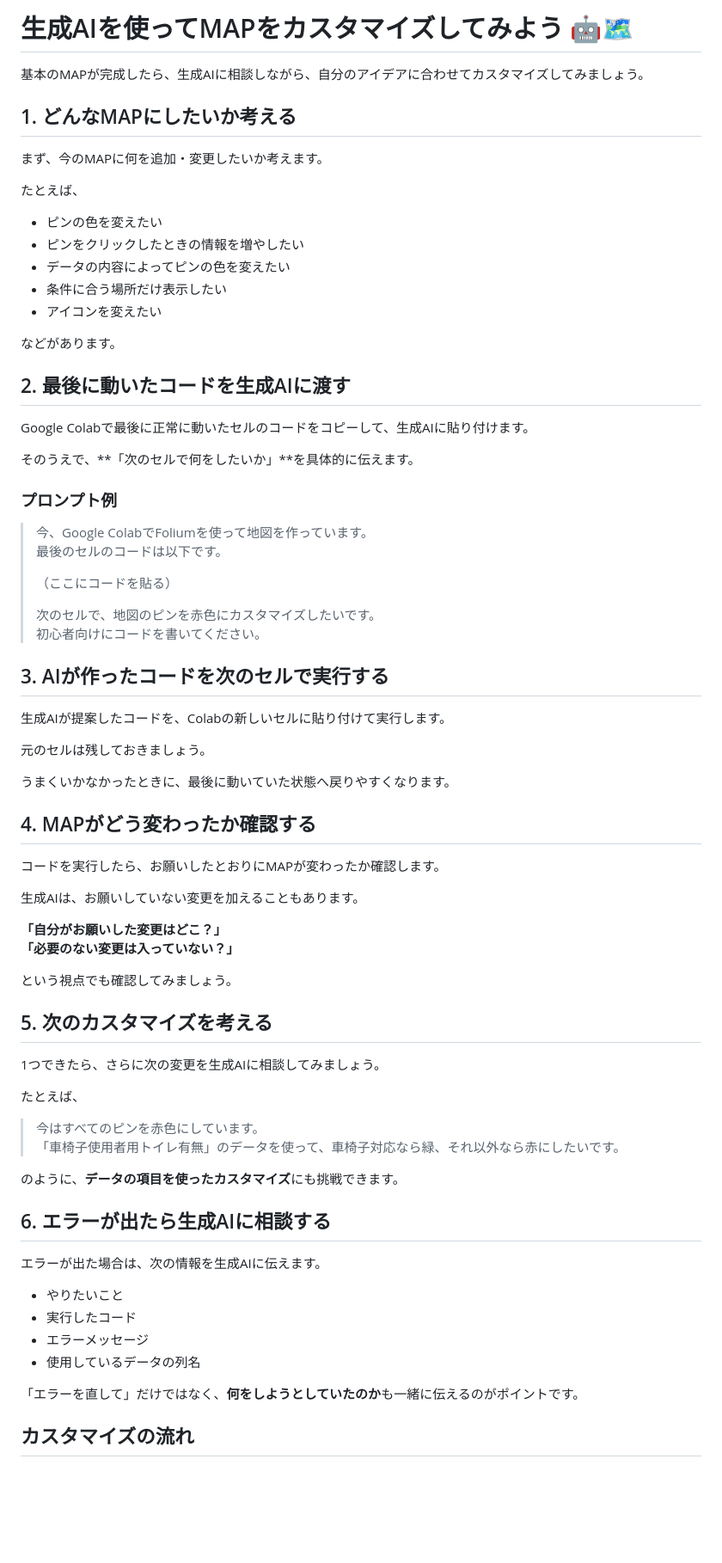
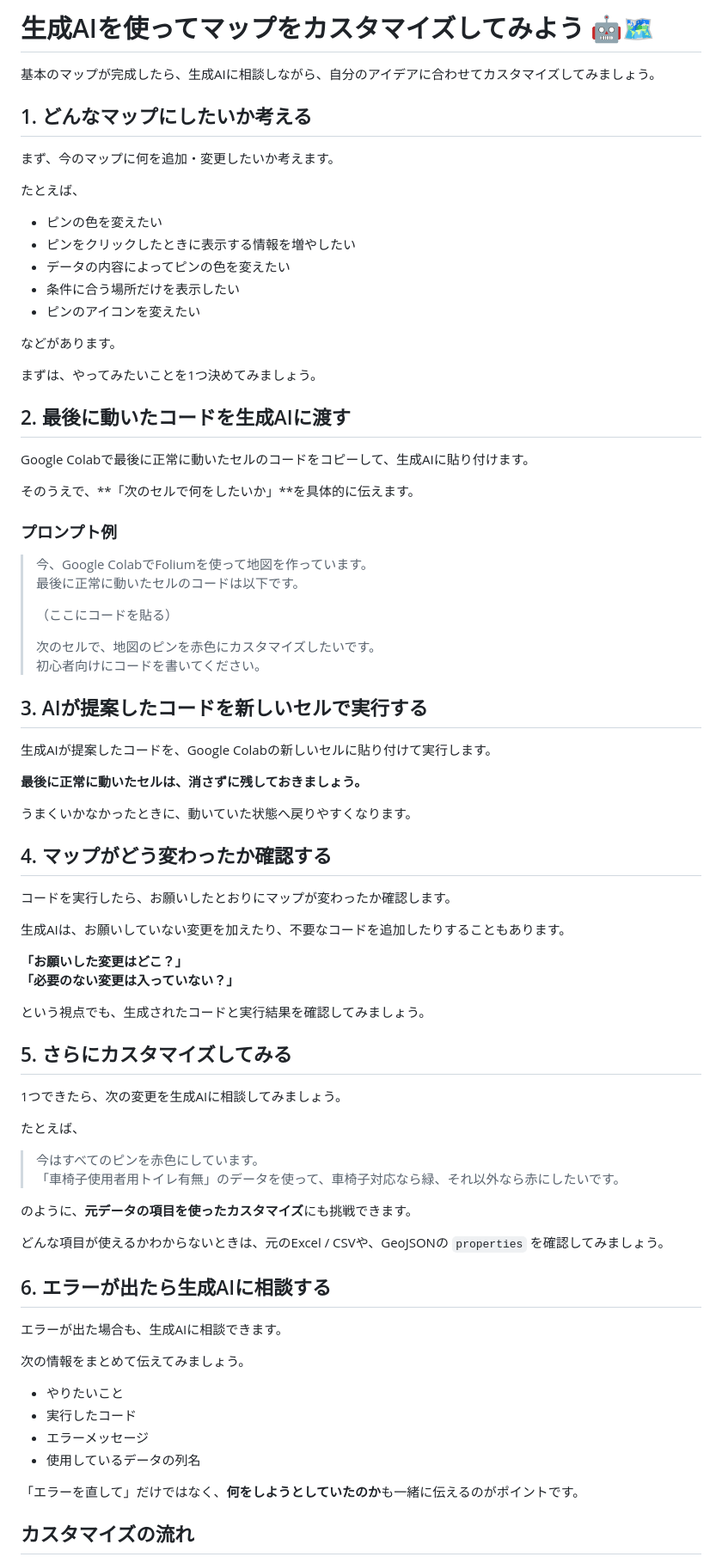
Before and after one commit to crispytaffy/digitech2026, a Markdown page: AI_CUSTOMIZE.md, the part around one of its changes. Shown at 86% size. Drawn GitHub-style; blank space fills up the shorter version.

Commit message:
Update a file

```diff
--- a/AI_CUSTOMIZE.md
+++ b/AI_CUSTOMIZE.md
@@ -1,76 +1,81 @@
-# 生成AIを使ってMAPをカスタマイズしてみよう 🤖🗺️
+# 生成AIを使ってマップをカスタマイズしてみよう 🤖🗺️
 
-基本のMAPが完成したら、生成AIに相談しながら、自分のアイデアに合わせてカスタマイズしてみましょう。
+基本のマップが完成したら、生成AIに相談しながら、自分のアイデアに合わせてカスタマイズしてみましょう。
 
-## 1. どんなMAPにしたいか考える
+## 1. どんなマップにしたいか考える
 
-まず、今のMAPに何を追加・変更したいか考えます。
+まず、今のマップに何を追加・変更したいか考えます。
 
 たとえば、
 
--   ピンの色を変えたい
--   ピンをクリックしたときの情報を増やしたい
--   データの内容によってピンの色を変えたい
--   条件に合う場所だけ表示したい
--   アイコンを変えたい
+- ピンの色を変えたい
+- ピンをクリックしたときに表示する情報を増やしたい
+- データの内容によってピンの色を変えたい
+- 条件に合う場所だけを表示したい
+- ピンのアイコンを変えたい
 
 などがあります。
 
+まずは、やってみたいことを1つ決めてみましょう。
+
 ## 2. 最後に動いたコードを生成AIに渡す
 
-Google
-Colabで最後に正常に動いたセルのコードをコピーして、生成AIに貼り付けます。
+Google Colabで最後に正常に動いたセルのコードをコピーして、生成AIに貼り付けます。
 
 そのうえで、**「次のセルで何をしたいか」**を具体的に伝えます。
 
 ### プロンプト例
 
-> 今、Google ColabでFoliumを使って地図を作っています。\
-> 最後のセルのコードは以下です。
+> 今、Google ColabでFoliumを使って地図を作っています。
+> 最後に正常に動いたセルのコードは以下です。
 >
 > （ここにコードを貼る）
 >
-> 次のセルで、地図のピンを赤色にカスタマイズしたいです。\
+> 次のセルで、地図のピンを赤色にカスタマイズしたいです。
 > 初心者向けにコードを書いてください。
 
-## 3. AIが作ったコードを次のセルで実行する
+## 3. AIが提案したコードを新しいセルで実行する
 
-生成AIが提案したコードを、Colabの新しいセルに貼り付けて実行します。
+生成AIが提案したコードを、Google Colabの新しいセルに貼り付けて実行します。
 
-元のセルは残しておきましょう。
+**最後に正常に動いたセルは、消さずに残しておきましょう。**
 
-うまくいかなかったときに、最後に動いていた状態へ戻りやすくなります。
+うまくいかなかったときに、動いていた状態へ戻りやすくなります。
 
-## 4. MAPがどう変わったか確認する
+## 4. マップがどう変わったか確認する
 
-コードを実行したら、お願いしたとおりにMAPが変わったか確認します。
+コードを実行したら、お願いしたとおりにマップが変わったか確認します。
 
-生成AIは、お願いしていない変更を加えることもあります。
+生成AIは、お願いしていない変更を加えたり、不要なコードを追加したりすることもあります。
 
-**「自分がお願いした変更はどこ？」**\
+**「お願いした変更はどこ？」**
 **「必要のない変更は入っていない？」**
 
-という視点でも確認してみましょう。
+という視点でも、生成されたコードと実行結果を確認してみましょう。
 
-## 5. 次のカスタマイズを考える
+## 5. さらにカスタマイズしてみる
 
-1つできたら、さらに次の変更を生成AIに相談してみましょう。
+1つできたら、次の変更を生成AIに相談してみましょう。
 
 たとえば、
 
-> 今はすべてのピンを赤色にしています。\
+> 今はすべてのピンを赤色にしています。
 > 「車椅子使用者用トイレ有無」のデータを使って、車椅子対応なら緑、それ以外なら赤にしたいです。
 
-のように、**データの項目を使ったカスタマイズ**にも挑戦できます。
+のように、**元データの項目を使ったカスタマイズ**にも挑戦できます。
+
+どんな項目が使えるかわからないときは、元のExcel / CSVや、GeoJSONの `properties` を確認してみましょう。
 
 ## 6. エラーが出たら生成AIに相談する
 
-エラーが出た場合は、次の情報を生成AIに伝えます。
+エラーが出た場合も、生成AIに相談できます。
 
--   やりたいこと
--   実行したコード
--   エラーメッセージ
--   使用しているデータの列名
+次の情報をまとめて伝えてみましょう。
+
+- やりたいこと
+- 実行したコード
+- エラーメッセージ
+- 使用しているデータの列名
 
 「エラーを直して」だけではなく、**何をしようとしていたのか**も一緒に伝えるのがポイントです。
 
```
Also changed, not shown: other parts of AI_CUSTOMIZE.md (+14 -14 lines).
